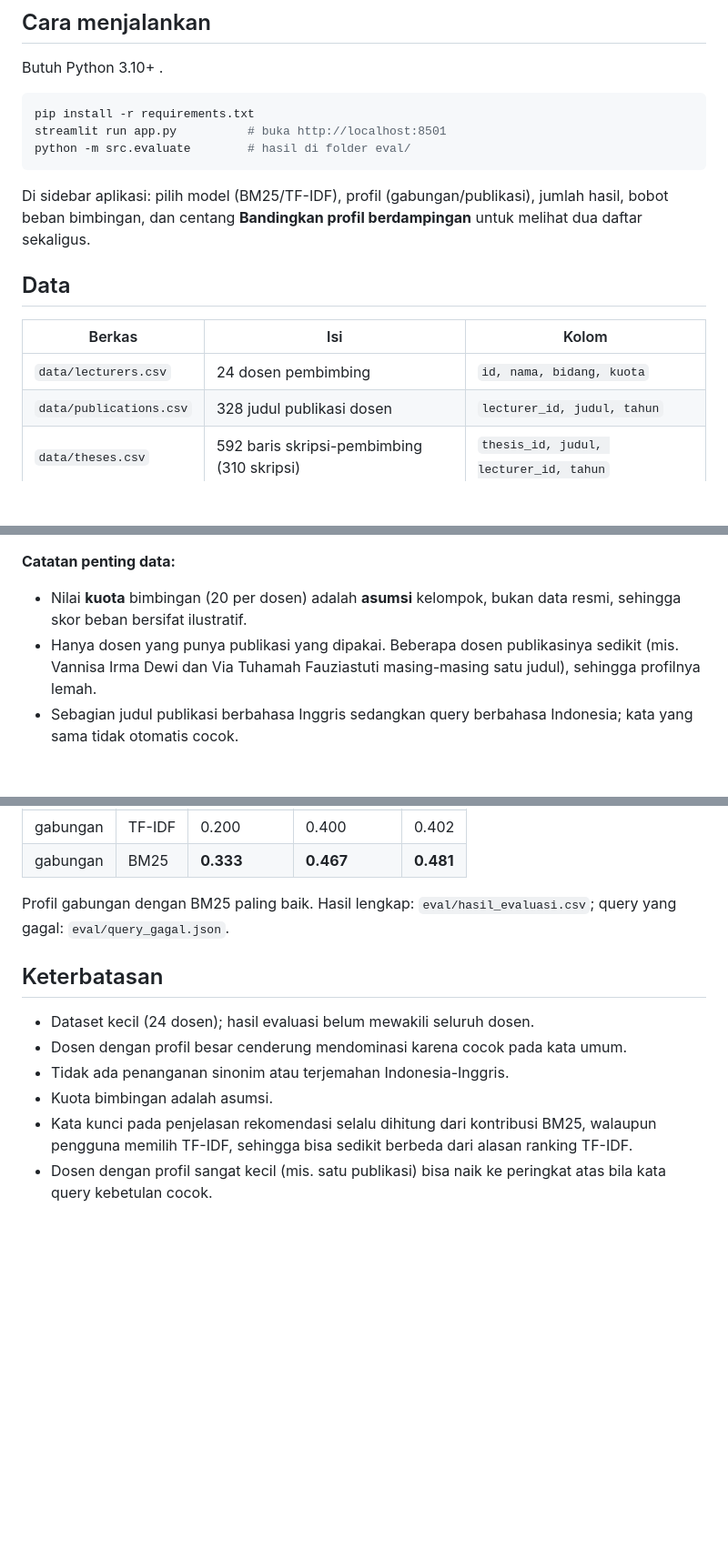
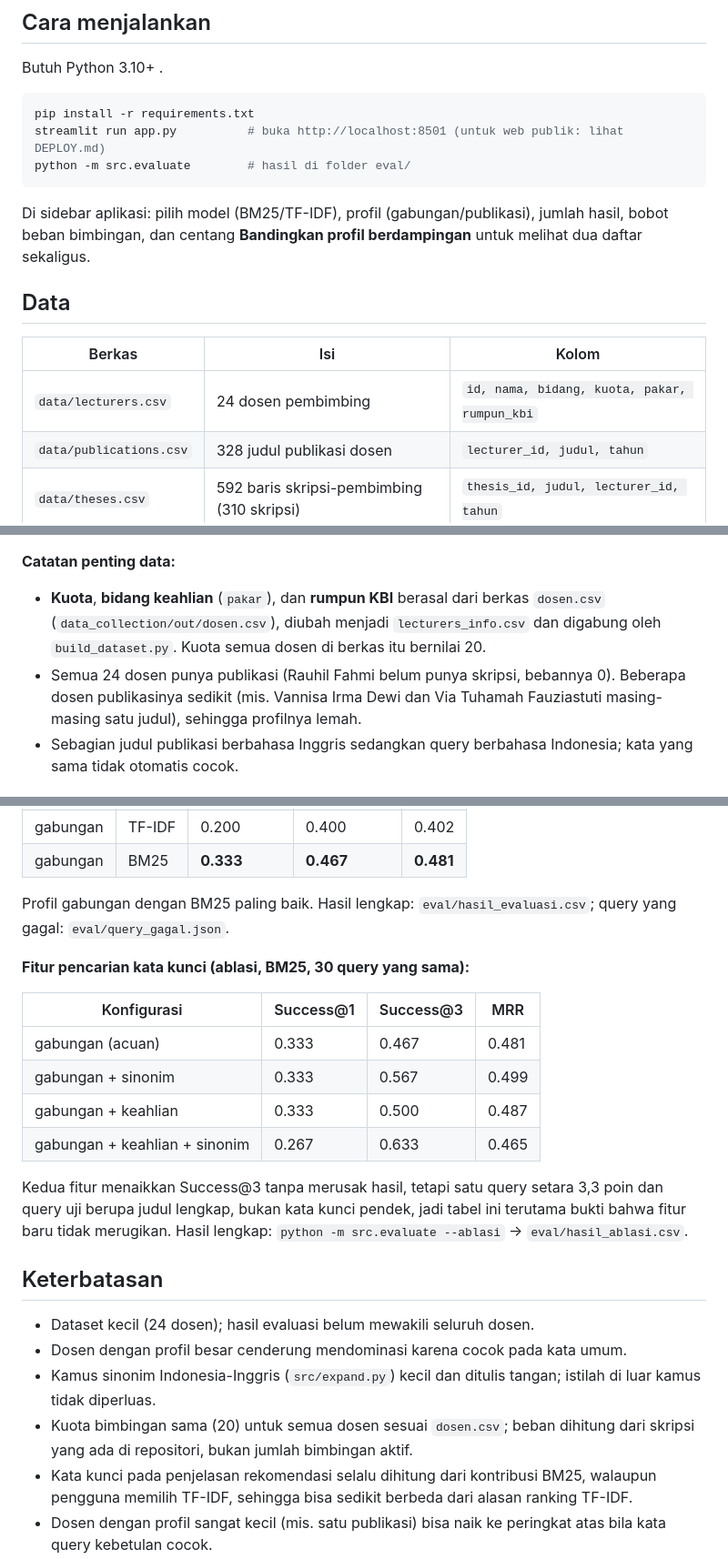
Before and after one commit to nathzhanz/dosen-recommender, a Markdown page: README.md, 3 parts joined by grey strips. Shown at 91% size. Rendered like a GitHub page; blank space fills up the shorter version.

````diff
--- a/README.md
+++ b/README.md
@@ -39,7 +49,7 @@ Setiap anggota wajib memahami dan mampu menjelaskan seluruh kode.
 Butuh Python 3.10+ .
 ```bash
 pip install -r requirements.txt
-streamlit run app.py          # buka http://localhost:8501
+streamlit run app.py          # buka http://localhost:8501 (untuk web publik: lihat DEPLOY.md)
 python -m src.evaluate        # hasil di folder eval/
 ```
 Di sidebar aplikasi: pilih model (BM25/TF-IDF), profil (gabungan/publikasi), jumlah hasil, bobot beban bimbingan,
@@ -48,7 +58,7 @@ dan centang **Bandingkan profil berdampingan** untuk melihat dua daftar sekaligu
 ## Data
 | Berkas | Isi | Kolom |
 |---|---|---|
-| `data/lecturers.csv` | 24 dosen pembimbing | `id, nama, bidang, kuota` |
+| `data/lecturers.csv` | 24 dosen pembimbing | `id, nama, bidang, kuota, pakar, rumpun_kbi` |
 | `data/publications.csv` | 328 judul publikasi dosen | `lecturer_id, judul, tahun` |
 | `data/theses.csv` | 592 baris skripsi-pembimbing (310 skripsi) | `thesis_id, judul, lecturer_id, tahun` |
 
@@ -62,8 +72,8 @@ Pengambilan data dari repositori memakai jeda antar-permintaan dan mengikuti rob
 Periksa data dengan `python data_collection/check_data.py`.
 
 **Catatan penting data:**
-- Nilai **kuota** bimbingan (20 per dosen) adalah **asumsi** kelompok, bukan data resmi, sehingga skor beban bersifat ilustratif.
-- Hanya dosen yang punya publikasi yang dipakai. Beberapa dosen publikasinya sedikit (mis. Vannisa Irma Dewi dan Via Tuhamah Fauziastuti masing-masing satu judul), sehingga profilnya lemah.
+- **Kuota**, **bidang keahlian** (`pakar`), dan **rumpun KBI** berasal dari berkas `dosen.csv` (`data_collection/out/dosen.csv`), diubah menjadi `lecturers_info.csv` dan digabung oleh `build_dataset.py`. Kuota semua dosen di berkas itu bernilai 20.
+- Semua 24 dosen punya publikasi (Rauhil Fahmi belum punya skripsi, bebannya 0). Beberapa dosen publikasinya sedikit (mis. Vannisa Irma Dewi dan Via Tuhamah Fauziastuti masing-masing satu judul), sehingga profilnya lemah.
 - Sebagian judul publikasi berbahasa Inggris sedangkan query berbahasa Indonesia; kata yang sama tidak otomatis cocok.
 
 ## Evaluasi
@@ -80,11 +90,22 @@ Query: **30 judul** yang disusun dan dinilai secara manual (`eval/query_uji_manu
 
 Profil gabungan dengan BM25 paling baik. Hasil lengkap: `eval/hasil_evaluasi.csv`; query yang gagal: `eval/query_gagal.json`.
 
+**Fitur pencarian kata kunci (ablasi, BM25, 30 query yang sama):**
+
+| Konfigurasi | Success@1 | Success@3 | MRR |
+|---|---|---|---|
+| gabungan (acuan) | 0.333 | 0.467 | 0.481 |
+| gabungan + sinonim | 0.333 | 0.567 | 0.499 |
+| gabungan + keahlian | 0.333 | 0.500 | 0.487 |
+| gabungan + keahlian + sinonim | 0.267 | 0.633 | 0.465 |
+
+Kedua fitur menaikkan Success@3 tanpa merusak hasil, tetapi satu query setara 3,3 poin dan query uji berupa judul lengkap, bukan kata kunci pendek, jadi tabel ini terutama bukti bahwa fitur baru tidak merugikan. Hasil lengkap: `python -m src.evaluate --ablasi` -> `eval/hasil_ablasi.csv`.
+
 ## Keterbatasan
 - Dataset kecil (24 dosen); hasil evaluasi belum mewakili seluruh dosen.
 - Dosen dengan profil besar cenderung mendominasi karena cocok pada kata umum.
-- Tidak ada penanganan sinonim atau terjemahan Indonesia-Inggris.
-- Kuota bimbingan adalah asumsi.
+- Kamus sinonim Indonesia-Inggris (`src/expand.py`) kecil dan ditulis tangan; istilah di luar kamus tidak diperluas.
+- Kuota bimbingan sama (20) untuk semua dosen sesuai `dosen.csv`; beban dihitung dari skripsi yang ada di repositori, bukan jumlah bimbingan aktif.
 - Kata kunci pada penjelasan rekomendasi selalu dihitung dari kontribusi BM25, walaupun pengguna memilih TF-IDF, sehingga bisa sedikit berbeda dari alasan ranking TF-IDF.
 - Dosen dengan profil sangat kecil (mis. satu publikasi) bisa naik ke peringkat atas bila kata query kebetulan cocok.
 
````
Also changed, not shown: other parts of README.md (+12 -2 lines), DEPLOY.md (added, +37 -0 lines), docs/ui_desktop.png (added), docs/ui_mobile.png (added), 14 other files.
